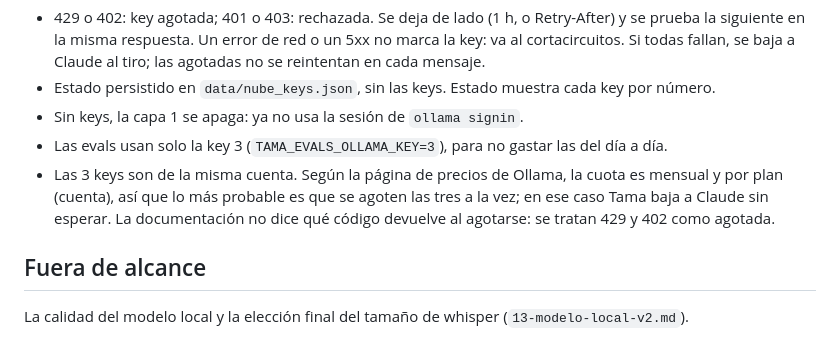
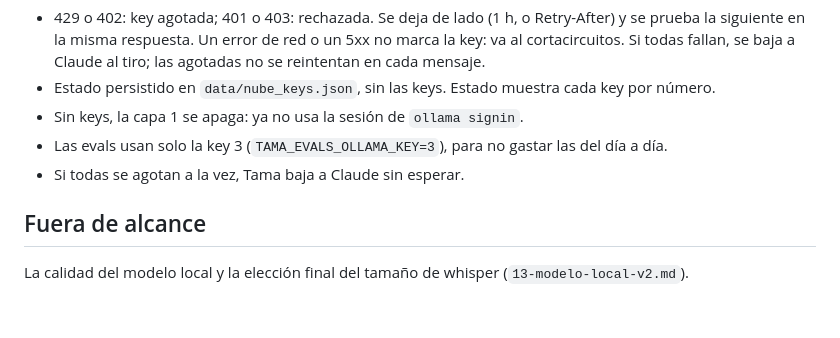
Before and after one commit to ProyectoJaviera/Tama, a Markdown page: docs/sprints/11-voz.md, the part around the change. GitHub-like rendering; blank space fills up the shorter version.

Commit message:
docs: trim the cloud keys note in sprint 11
Co-Authored-By: Claude Opus 5.5 <noreply@anthropic.com>

```diff
--- a/docs/sprints/11-voz.md
+++ b/docs/sprints/11-voz.md
@@ -44,10 +44,7 @@ Ollama empezó a limitar más el uso de la nube por la sesión del PC. La capa 1
 - Estado persistido en `data/nube_keys.json`, sin las keys. Estado muestra cada key por número.
 - Sin keys, la capa 1 se apaga: ya no usa la sesión de `ollama signin`.
 - Las evals usan solo la key 3 (`TAMA_EVALS_OLLAMA_KEY=3`), para no gastar las del día a día.
-- Las 3 keys son de la misma cuenta. Según la página de precios de Ollama, la cuota es mensual y
-  por plan (cuenta), así que lo más probable es que se agoten las tres a la vez; en ese caso Tama
-  baja a Claude sin esperar. La documentación no dice qué código devuelve al agotarse: se tratan
-  429 y 402 como agotada.
+- Si todas se agotan a la vez, Tama baja a Claude sin esperar.
 
 ## Fuera de alcance
 La calidad del modelo local y la elección final del tamaño de whisper (`13-modelo-local-v2.md`).
```
